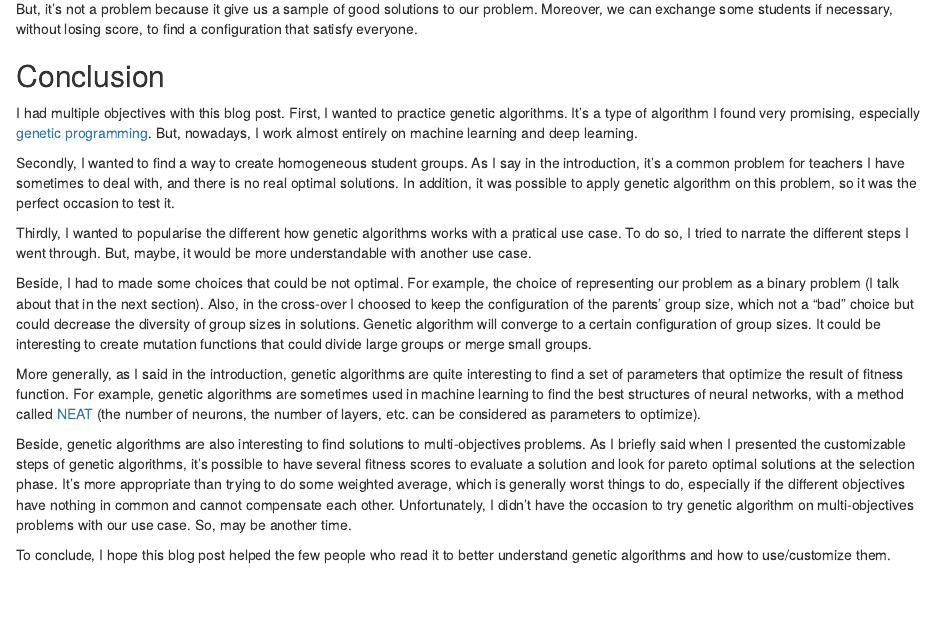
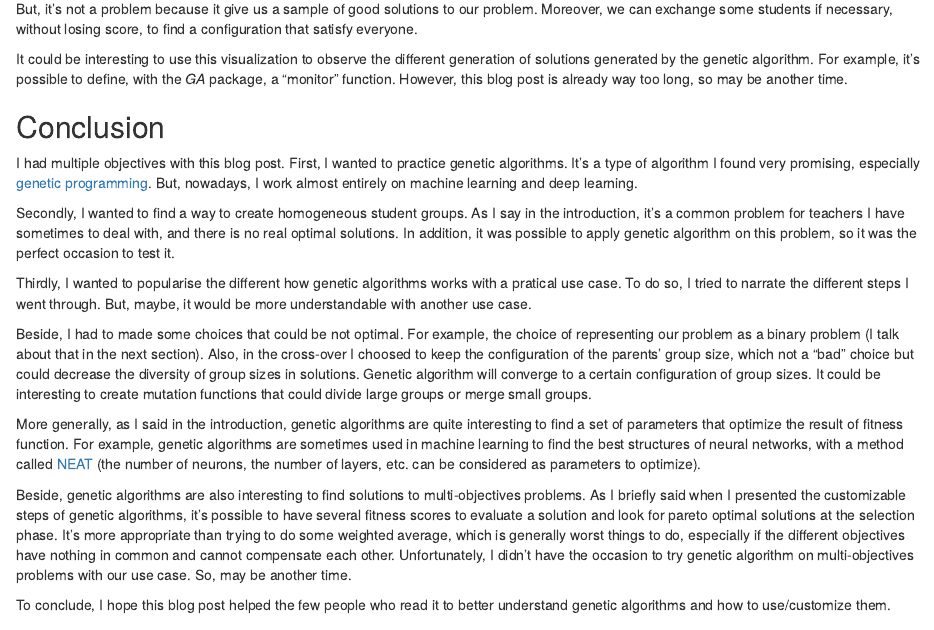
Before and after one commit to adfaure/adfaure.github.io, an R Markdown document (static/files/GA-group-making/GA-group-making.Rmd): the page in a window 1100 px wide, from 710 px down. Rendered offline with R 4.5, knitr and Pandoc, with nearby package versions; some code elsewhere in the file could not run offline.

Commit message:
add paragraph on monitoring

```diff
--- a/static/files/GA-group-making/GA-group-making.Rmd
+++ b/static/files/GA-group-making/GA-group-making.Rmd
@@ -1055,6 +1055,14 @@ But, it's not a problem because it give us a sample of good solutions to our pro
 Moreover, we can exchange some students if necessary, without losing score, to find
 a configuration that satisfy everyone.
 
+It could be interesting to use this visualization to observe
+the different generation of solutions generated
+by the genetic algorithm. For example, it's
+possible to define, with the *GA* package, a "monitor"
+function.
+However, this blog post is already way too long, so
+may be another time.
+
 ## Conclusion
 
 I had multiple objectives with this blog post.
```
